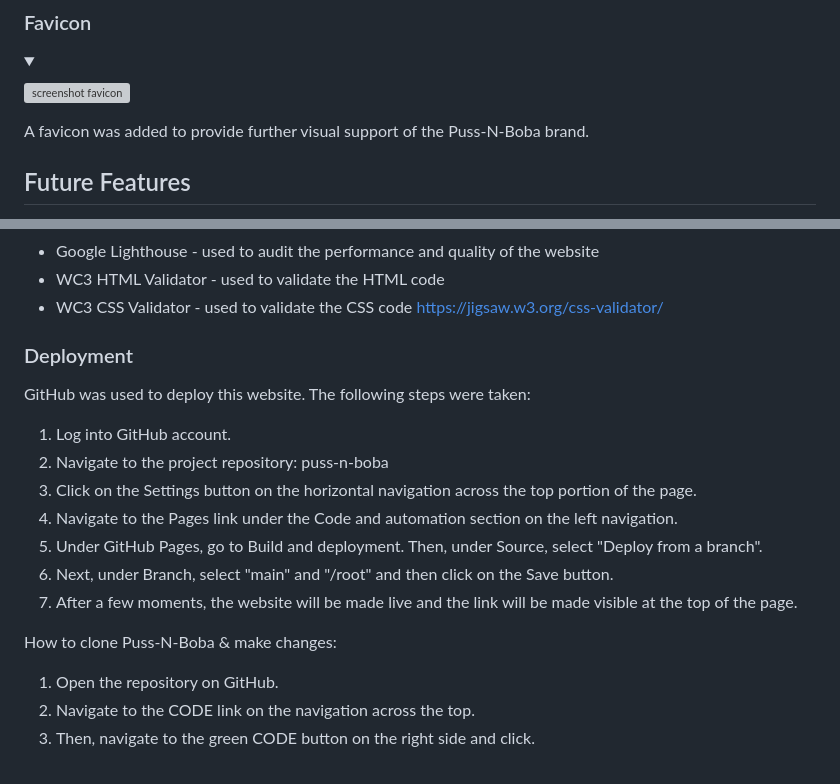
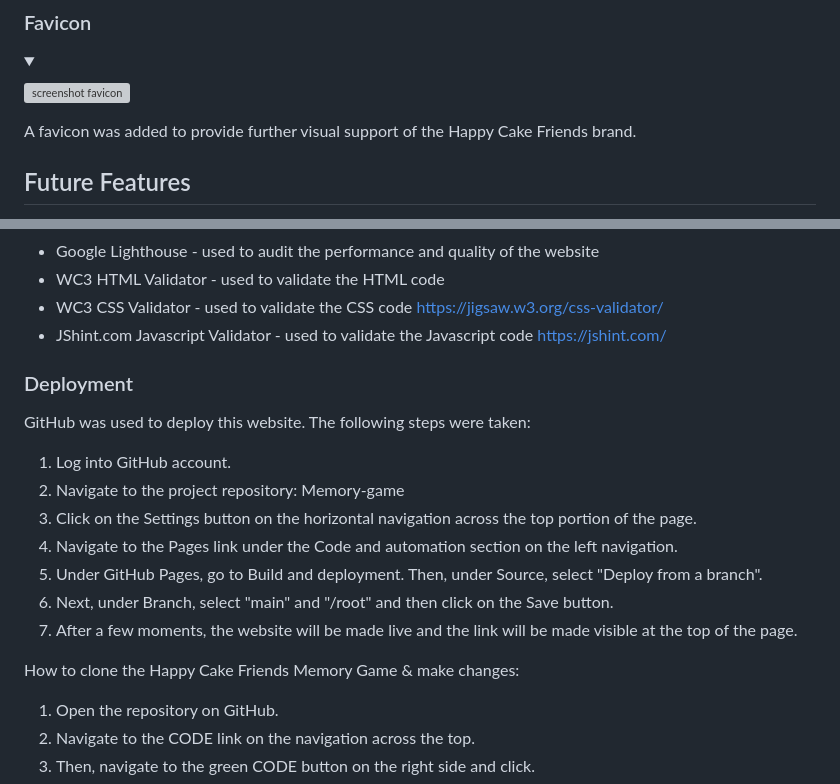
Before and after one commit to hysinh/Memory-game, a Markdown page: README.md, 2 parts joined by grey strips. Rendered like a GitHub page; folded sections open; grey boxes are pictures that could not be loaded.

Commit message:
Updates Readme.md copy in technologies

```diff
--- a/README.md
+++ b/README.md
@@ -161,7 +161,7 @@ The footer section features a simple copyright message for the Happy Cake Friend
 
 ![screenshot favicon](docs/documentation/screenshot_features_favicon.png)
 </details>
-A favicon was added to provide further visual support of the Puss-N-Boba brand.
+A favicon was added to provide further visual support of the Happy Cake Friends brand.
 
 
 ## Future Features
@@ -185,19 +185,20 @@ A favicon was added to provide further visual support of the Puss-N-Boba brand.
   - Google Lighthouse - used to audit the performance and quality of the website
   - WC3 HTML Validator - used to validate the HTML code
   - WC3 CSS Validator - used to validate the CSS code https://jigsaw.w3.org/css-validator/
+  - JShint.com Javascript Validator - used to validate the Javascript code https://jshint.com/
 
   ### Deployment
   GitHub was used to deploy this website. The following steps were taken:
 
   1. Log into GitHub account.
-  2. Navigate to the project repository: puss-n-boba
+  2. Navigate to the project repository: Memory-game
   3. Click on the Settings button on the horizontal navigation across the top portion of the page.
   4. Navigate to the Pages link under the Code and automation section on the left navigation.
   5. Under GitHub Pages, go to Build and deployment. Then, under Source, select "Deploy from a branch".
   6. Next, under Branch, select "main" and "/root" and then click on the Save button.
   7. After a few moments, the website will be made live and the link will be made visible at the top of the page.
 
-  How to clone Puss-N-Boba & make changes:
+  How to clone the Happy Cake Friends Memory Game & make changes:
   1. Open the repository on GitHub.
   2. Navigate to the CODE link on the navigation across the top.
   3. Then, navigate to the green CODE button on the right side and click.
```
